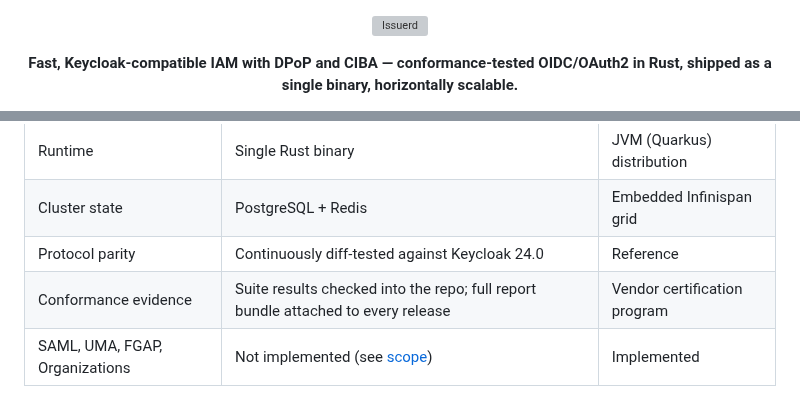
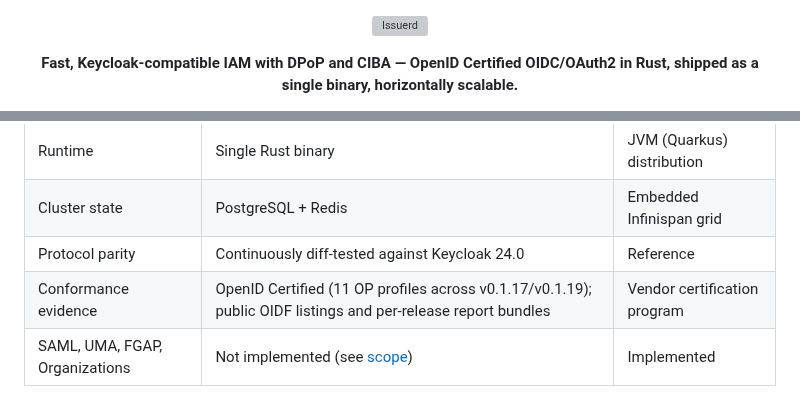
Before and after one commit to issuerd/issuerd, a Markdown page: README.md, 2 parts joined by grey strips. Rendered like a GitHub page; grey boxes are pictures that could not be loaded.

```diff
--- a/README.md
+++ b/README.md
@@ -6,7 +6,7 @@
 </p>
 
 <p align="center">
-  <strong>Fast, Keycloak-compatible IAM with DPoP and CIBA — conformance-tested OIDC/OAuth2 in Rust, shipped as a single binary, horizontally scalable.</strong>
+  <strong>Fast, Keycloak-compatible IAM with DPoP and CIBA — OpenID Certified OIDC/OAuth2 in Rust, shipped as a single binary, horizontally scalable.</strong>
 </p>
 
 <p align="center">
@@ -70,7 +70,7 @@ Issuerd deliberately mirrors Keycloak's domain model and API surface — it is n
 | Runtime | Single Rust binary | JVM (Quarkus) distribution |
 | Cluster state | PostgreSQL + Redis | Embedded Infinispan grid |
 | Protocol parity | Continuously diff-tested against Keycloak 24.0 | Reference |
-| Conformance evidence | Suite results checked into the repo; full report bundle attached to every release | Vendor certification program |
+| Conformance evidence | OpenID Certified (11 OP profiles across v0.1.17/v0.1.19); public OIDF listings and per-release report bundles | Vendor certification program |
 | SAML, UMA, FGAP, Organizations | Not implemented (see [scope](#project-scope)) | Implemented |
 
 If your clients speak standard OIDC/OAuth2 and your team knows Keycloak's model, Issuerd is a drop-in alternative with a Rust operational footprint.
```
Also changed, not shown: other parts of README.md (+22 -6 lines), .github/assets/openid-certified.jpg (added).
